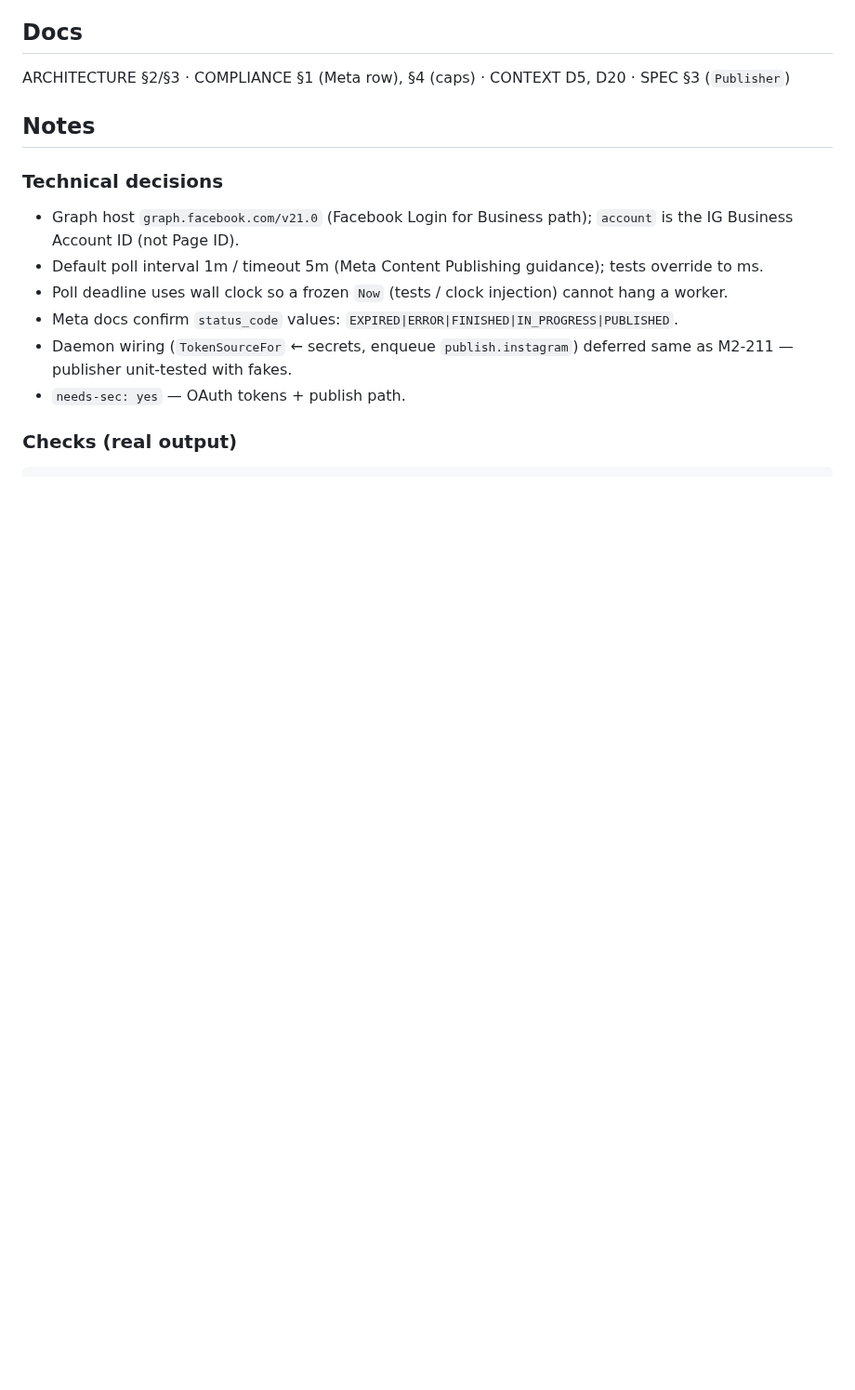
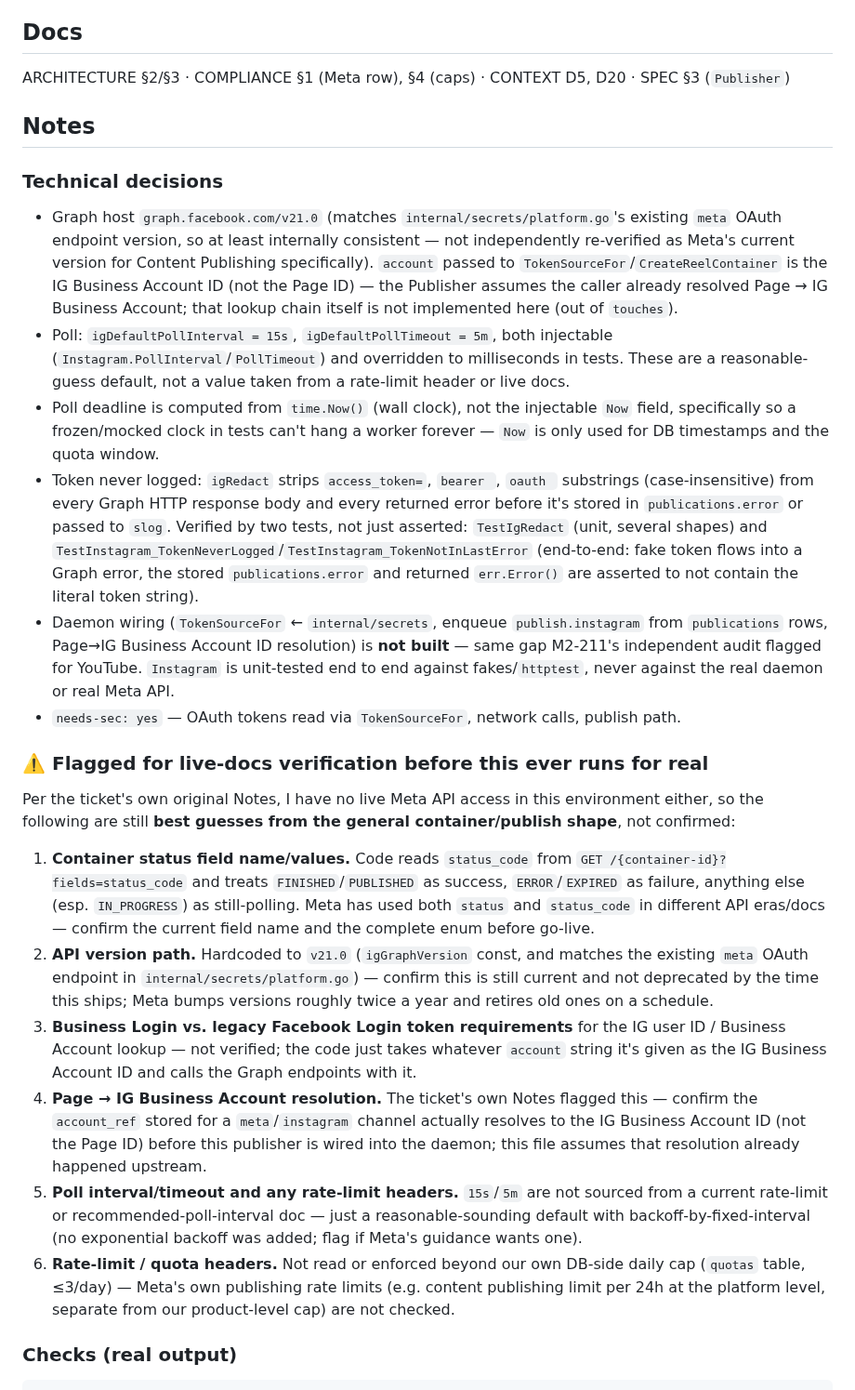
Before and after one commit to Mayankmishra110/Me2.0, a Markdown page: tickets/M2-301.md, the part around one of its changes. Shown at 93% size. Rendered like a GitHub page; blank space fills up the shorter version.

```diff
--- a/tickets/M2-301.md
+++ b/tickets/M2-301.md
@@ -36,12 +36,35 @@ ARCHITECTURE §2/§3 · COMPLIANCE §1 (Meta row), §4 (caps) · CONTEXT D5, D20
 ## Notes
 
 ### Technical decisions
-- Graph host `graph.facebook.com/v21.0` (Facebook Login for Business path); `account` is the IG Business Account ID (not Page ID).
-- Default poll interval 1m / timeout 5m (Meta Content Publishing guidance); tests override to ms.
-- Poll deadline uses wall clock so a frozen `Now` (tests / clock injection) cannot hang a worker.
-- Meta docs confirm `status_code` values: `EXPIRED|ERROR|FINISHED|IN_PROGRESS|PUBLISHED`.
-- Daemon wiring (`TokenSourceFor` ← secrets, enqueue `publish.instagram`) deferred same as M2-211 — publisher unit-tested with fakes.
-- `needs-sec: yes` — OAuth tokens + publish path.
+- Graph host `graph.facebook.com/v21.0` (matches `internal/secrets/platform.go`'s existing `meta` OAuth endpoint version, so at least internally consistent — not independently re-verified as Meta's current version for Content Publishing specifically). `account` passed to `TokenSourceFor`/`CreateReelContainer` is the IG Business Account ID (not the Page ID) — the Publisher assumes the caller already resolved Page → IG Business Account; that lookup chain itself is not implemented here (out of `touches`).
+- Poll: `igDefaultPollInterval = 15s`, `igDefaultPollTimeout = 5m`, both injectable (`Instagram.PollInterval`/`PollTimeout`) and overridden to milliseconds in tests. These are a reasonable-guess default, not a value taken from a rate-limit header or live docs.
+- Poll deadline is computed from `time.Now()` (wall clock), not the injectable `Now` field, specifically so a frozen/mocked clock in tests can't hang a worker forever — `Now` is only used for DB timestamps and the quota window.
+- Token never logged: `igRedact` strips `access_token=`, `bearer `, `oauth ` substrings (case-insensitive) from every Graph HTTP response body and every returned error before it's stored in `publications.error` or passed to `slog`. Verified by two tests, not just asserted: `TestIgRedact` (unit, several shapes) and `TestInstagram_TokenNeverLogged`/`TestInstagram_TokenNotInLastError` (end-to-end: fake token flows into a Graph error, the stored `publications.error` and returned `err.Error()` are asserted to not contain the literal token string).
+- Daemon wiring (`TokenSourceFor` ← `internal/secrets`, enqueue `publish.instagram` from `publications` rows, Page→IG Business Account ID resolution) is **not built** — same gap M2-211's independent audit flagged for YouTube. `Instagram` is unit-tested end to end against fakes/`httptest`, never against the real daemon or real Meta API.
+- `needs-sec: yes` — OAuth tokens read via `TokenSourceFor`, network calls, publish path.
+
+### ⚠️ Flagged for live-docs verification before this ever runs for real
+Per the ticket's own original Notes, I have no live Meta API access in this environment either, so the
+following are still **best guesses from the general container/publish shape**, not confirmed:
+1. **Container status field name/values.** Code reads `status_code` from `GET /{container-id}?fields=status_code`
+   and treats `FINISHED`/`PUBLISHED` as success, `ERROR`/`EXPIRED` as failure, anything else (esp. `IN_PROGRESS`)
+   as still-polling. Meta has used both `status` and `status_code` in different API eras/docs — confirm the
+   current field name and the complete enum before go-live.
+2. **API version path.** Hardcoded to `v21.0` (`igGraphVersion` const, and matches the existing `meta` OAuth
+   endpoint in `internal/secrets/platform.go`) — confirm this is still current and not deprecated by the time
+   this ships; Meta bumps versions roughly twice a year and retires old ones on a schedule.
+3. **Business Login vs. legacy Facebook Login token requirements** for the IG user ID / Business Account lookup
+   — not verified; the code just takes whatever `account` string it's given as the IG Business Account ID and
+   calls the Graph endpoints with it.
+4. **Page → IG Business Account resolution.** The ticket's own Notes flagged this — confirm the `account_ref`
+   stored for a `meta`/`instagram` channel actually resolves to the IG Business Account ID (not the Page ID)
+   before this publisher is wired into the daemon; this file assumes that resolution already happened upstream.
+5. **Poll interval/timeout and any rate-limit headers.** `15s`/`5m` are not sourced from a current rate-limit
+   or recommended-poll-interval doc — just a reasonable-sounding default with backoff-by-fixed-interval
+   (no exponential backoff was added; flag if Meta's guidance wants one).
+6. **Rate-limit / quota headers.** Not read or enforced beyond our own DB-side daily cap (`quotas` table,
+   ≤3/day) — Meta's own publishing rate limits (e.g. content publishing limit per 24h at the platform level,
+   separate from our product-level cap) are not checked.
 
 ### Checks (real output)
 
```
Also changed, not shown: other parts of tickets/M2-301.md (+69 -7 lines).
